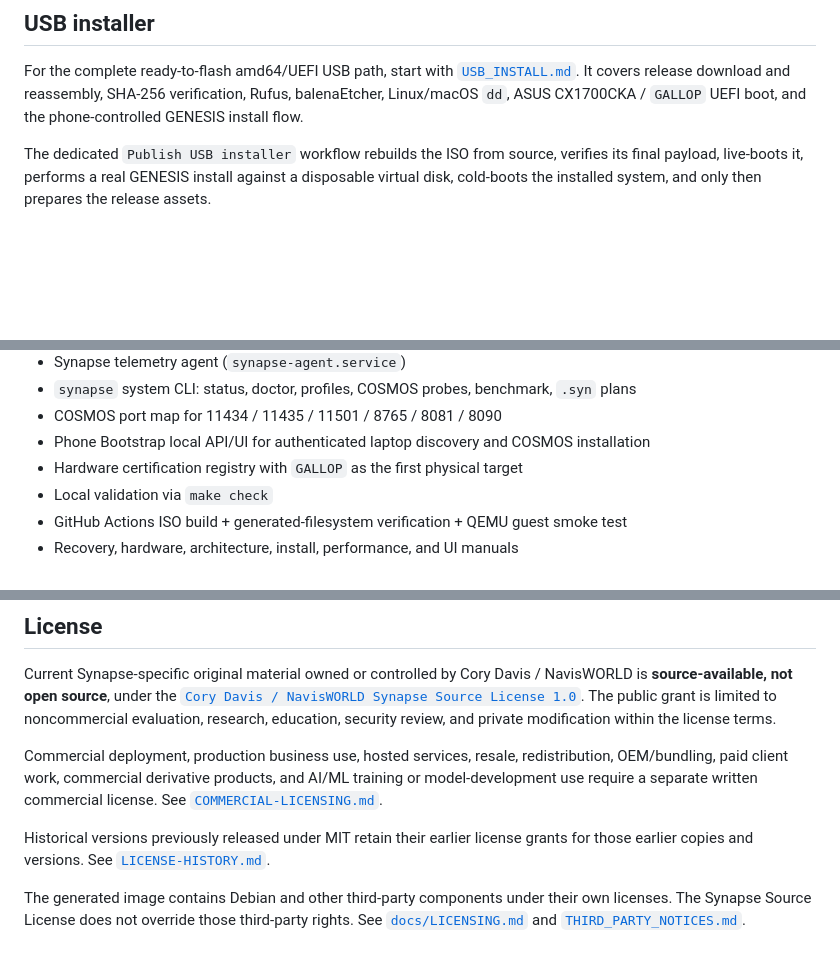
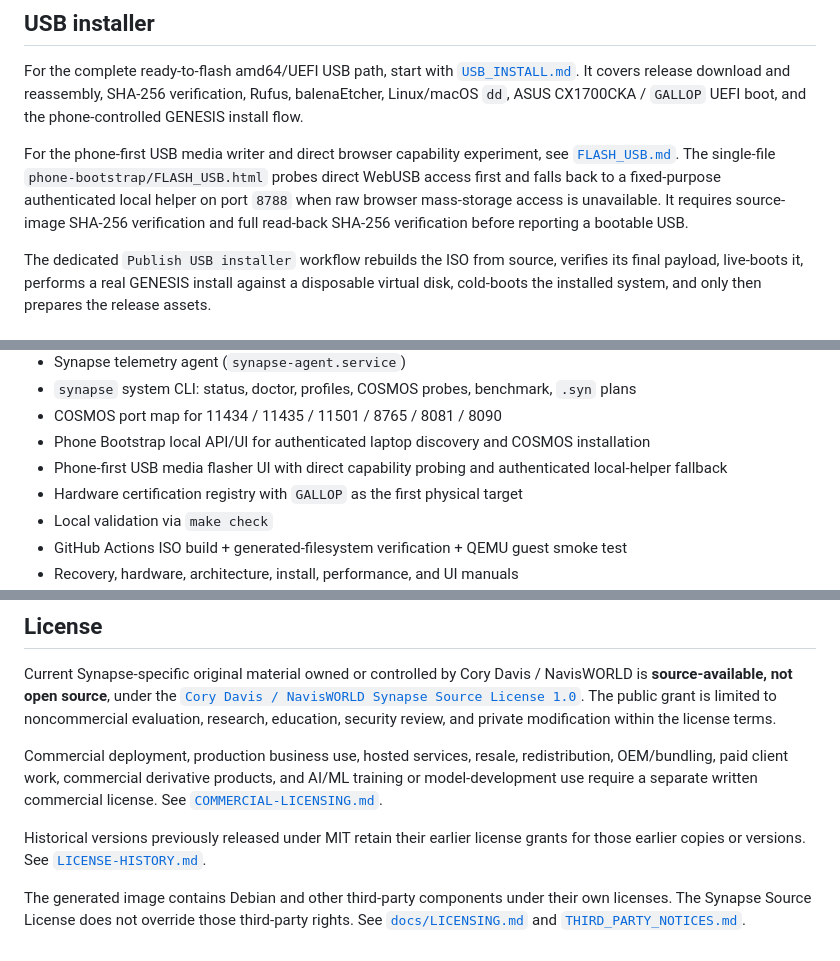
Before and after one commit to NavisWORLD/Synapse-os-, a Markdown page: README.md, 3 parts joined by grey strips. GitHub-like rendering; blank space fills up the shorter version.

Commit message:
docs: surface phone USB flasher from README

```diff
--- a/README.md
+++ b/README.md
@@ -9,6 +9,8 @@ Synapse OS is a reproducible Debian-based live/installable operating-system proj
 ## USB installer
 
 For the complete ready-to-flash amd64/UEFI USB path, start with [`USB_INSTALL.md`](USB_INSTALL.md). It covers release download and reassembly, SHA-256 verification, Rufus, balenaEtcher, Linux/macOS `dd`, ASUS CX1700CKA / `GALLOP` UEFI boot, and the phone-controlled GENESIS install flow.
+
+For the phone-first USB media writer and direct browser capability experiment, see [`FLASH_USB.md`](FLASH_USB.md). The single-file `phone-bootstrap/FLASH_USB.html` probes direct WebUSB access first and falls back to a fixed-purpose authenticated local helper on port `8788` when raw browser mass-storage access is unavailable. It requires source-image SHA-256 verification and full read-back SHA-256 verification before reporting a bootable USB.
 
 The dedicated `Publish USB installer` workflow rebuilds the ISO from source, verifies its final payload, live-boots it, performs a real GENESIS install against a disposable virtual disk, cold-boots the installed system, and only then prepares the release assets.
 
@@ -31,6 +33,7 @@ The dedicated `Publish USB installer` workflow rebuilds the ISO from source, ver
 - `synapse` system CLI: status, doctor, profiles, COSMOS probes, benchmark, `.syn` plans
 - COSMOS port map for 11434 / 11435 / 11501 / 8765 / 8081 / 8090
 - Phone Bootstrap local API/UI for authenticated laptop discovery and COSMOS installation
+- Phone-first USB media flasher UI with direct capability probing and authenticated local-helper fallback
 - Hardware certification registry with `GALLOP` as the first physical target
 - Local validation via `make check`
 - GitHub Actions ISO build + generated-filesystem verification + QEMU guest smoke test
@@ -252,6 +255,6 @@ Current Synapse-specific original material owned or controlled by Cory Davis / N
 
 Commercial deployment, production business use, hosted services, resale, redistribution, OEM/bundling, paid client work, commercial derivative products, and AI/ML training or model-development use require a separate written commercial license. See [`COMMERCIAL-LICENSING.md`](COMMERCIAL-LICENSING.md).
 
-Historical versions previously released under MIT retain their earlier license grants for those earlier copies and versions. See [`LICENSE-HISTORY.md`](LICENSE-HISTORY.md).
+Historical versions previously released under MIT retain their earlier license grants for those earlier copies or versions. See [`LICENSE-HISTORY.md`](LICENSE-HISTORY.md).
 
 The generated image contains Debian and other third-party components under their own licenses. The Synapse Source License does not override those third-party rights. See [`docs/LICENSING.md`](docs/LICENSING.md) and [`THIRD_PARTY_NOTICES.md`](THIRD_PARTY_NOTICES.md).
```
